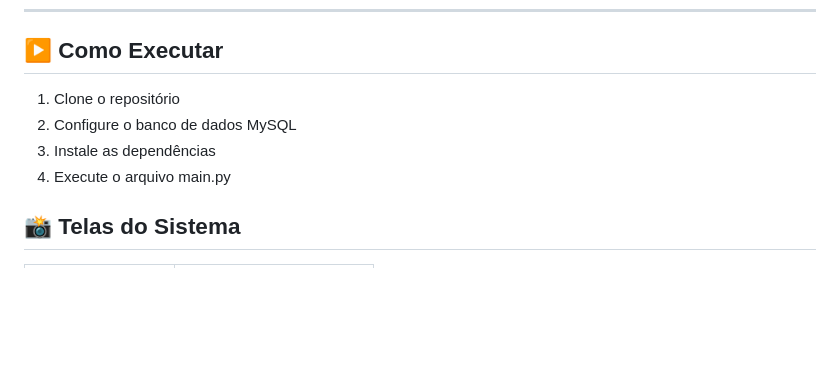
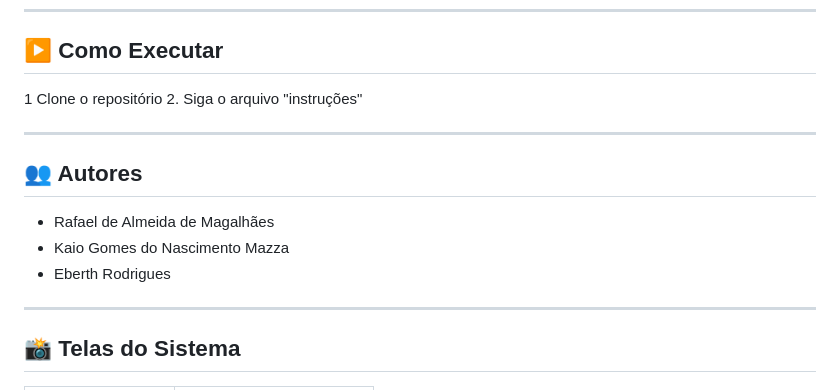
Before and after one commit to Rafaelmg11/Senna-AutoPecas, a Markdown page: README.md, the part around the change. Drawn GitHub-style; blank space fills up the shorter version.

```diff
--- a/README.md
+++ b/README.md
@@ -65,11 +65,18 @@ Este projeto foi desenvolvido como parte de uma atividade acadêmica do Curso T
 
 ## ▶️ Como Executar
 
-1. Clone o repositório
-2. Configure o banco de dados MySQL
-3. Instale as dependências
-4. Execute o arquivo main.py
+1 Clone o repositório
+2. Siga o arquivo "instruções"
 
+---
+
+## 👥 Autores
+
+- Rafael de Almeida de Magalhães
+- Kaio Gomes do Nascimento Mazza
+- Eberth Rodrigues
+
+---
 
 ## 📸 Telas do Sistema
 
```
